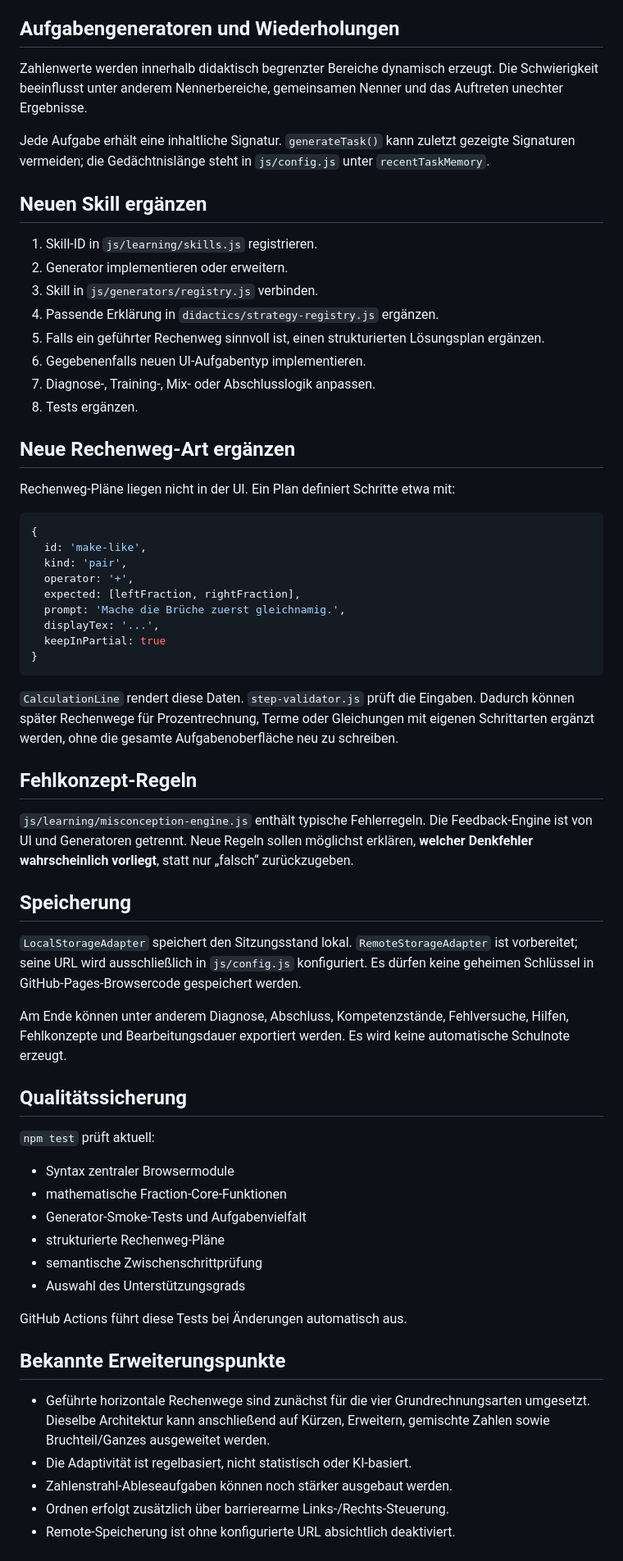
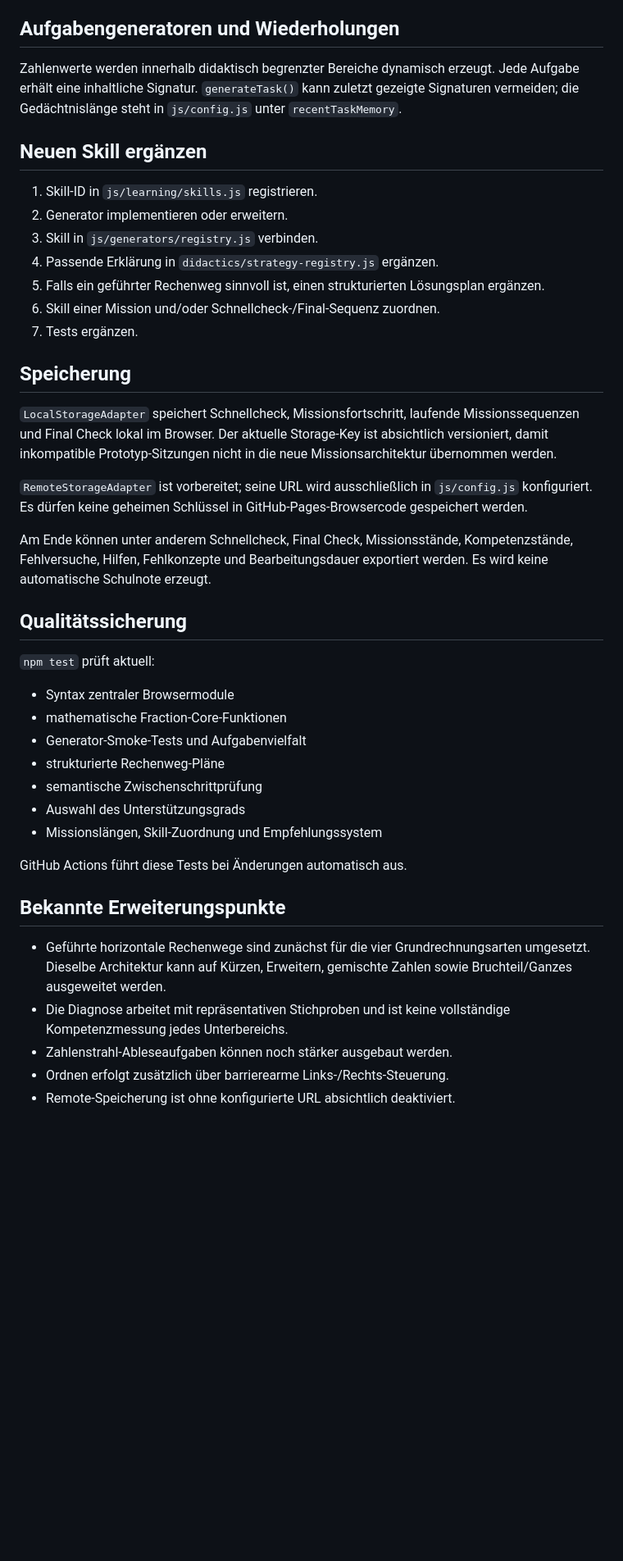
Before and after one commit to jasminetagwercher-alt/Brueche_wiederholen_3_Klasse, a Markdown page: README.md, the part around one of its changes. Shown at 82% size. Drawn GitHub-style; blank space fills up the shorter version.

````diff
--- a/README.md
+++ b/README.md
@@ -195,8 +249,6 @@ Die Erklärung wird im Training bzw. Bruch-Mix über „So geht’s“ geöffnet
 ## Aufgabengeneratoren und Wiederholungen
 
-Zahlenwerte werden innerhalb didaktisch begrenzter Bereiche dynamisch erzeugt. Die Schwierigkeit beeinflusst unter anderem Nennerbereiche, gemeinsamen Nenner und das Auftreten unechter Ergebnisse.
-
-Jede Aufgabe erhält eine inhaltliche Signatur. `generateTask()` kann zuletzt gezeigte Signaturen vermeiden; die Gedächtnislänge steht in `js/config.js` unter `recentTaskMemory`.
+Zahlenwerte werden innerhalb didaktisch begrenzter Bereiche dynamisch erzeugt. Jede Aufgabe erhält eine inhaltliche Signatur. `generateTask()` kann zuletzt gezeigte Signaturen vermeiden; die Gedächtnislänge steht in `js/config.js` unter `recentTaskMemory`.
 
 ## Neuen Skill ergänzen
 
@@ -205,37 +257,16 @@ Jede Aufgabe erhält eine inhaltliche Signatur. `generateTask()` kann zuletzt ge
 3. Skill in `js/generators/registry.js` verbinden.
 4. Passende Erklärung in `didactics/strategy-registry.js` ergänzen.
 5. Falls ein geführter Rechenweg sinnvoll ist, einen strukturierten Lösungsplan ergänzen.
-6. Gegebenenfalls neuen UI-Aufgabentyp implementieren.
-7. Diagnose-, Training-, Mix- oder Abschlusslogik anpassen.
-8. Tests ergänzen.
-
-## Neue Rechenweg-Art ergänzen
-
-Rechenweg-Pläne liegen nicht in der UI. Ein Plan definiert Schritte etwa mit:
-
-```js
-{
-  id: 'make-like',
-  kind: 'pair',
-  operator: '+',
-  expected: [leftFraction, rightFraction],
-  prompt: 'Mache die Brüche zuerst gleichnamig.',
-  displayTex: '...',
-  keepInPartial: true
-}
-```
-
-`CalculationLine` rendert diese Daten. `step-validator.js` prüft die Eingaben. Dadurch können später Rechenwege für Prozentrechnung, Terme oder Gleichungen mit eigenen Schrittarten ergänzt werden, ohne die gesamte Aufgabenoberfläche neu zu schreiben.
-
-## Fehlkonzept-Regeln
-
-`js/learning/misconception-engine.js` enthält typische Fehlerregeln. Die Feedback-Engine ist von UI und Generatoren getrennt. Neue Regeln sollen möglichst erklären, **welcher Denkfehler wahrscheinlich vorliegt**, statt nur „falsch“ zurückzugeben.
+6. Skill einer Mission und/oder Schnellcheck-/Final-Sequenz zuordnen.
+7. Tests ergänzen.
 
 ## Speicherung
 
-`LocalStorageAdapter` speichert den Sitzungsstand lokal. `RemoteStorageAdapter` ist vorbereitet; seine URL wird ausschließlich in `js/config.js` konfiguriert. Es dürfen keine geheimen Schlüssel in GitHub-Pages-Browsercode gespeichert werden.
+`LocalStorageAdapter` speichert Schnellcheck, Missionsfortschritt, laufende Missionssequenzen und Final Check lokal im Browser. Der aktuelle Storage-Key ist absichtlich versioniert, damit inkompatible Prototyp-Sitzungen nicht in die neue Missionsarchitektur übernommen werden.
 
-Am Ende können unter anderem Diagnose, Abschluss, Kompetenzstände, Fehlversuche, Hilfen, Fehlkonzepte und Bearbeitungsdauer exportiert werden. Es wird keine automatische Schulnote erzeugt.
+`RemoteStorageAdapter` ist vorbereitet; seine URL wird ausschließlich in `js/config.js` konfiguriert. Es dürfen keine geheimen Schlüssel in GitHub-Pages-Browsercode gespeichert werden.
+
+Am Ende können unter anderem Schnellcheck, Final Check, Missionsstände, Kompetenzstände, Fehlversuche, Hilfen, Fehlkonzepte und Bearbeitungsdauer exportiert werden. Es wird keine automatische Schulnote erzeugt.
 
 ## Qualitätssicherung
 
@@ -247,13 +278,14 @@ Am Ende können unter anderem Diagnose, Abschluss, Kompetenzstände, Fehlversuch
 - strukturierte Rechenweg-Pläne
 - semantische Zwischenschrittprüfung
 - Auswahl des Unterstützungsgrads
+- Missionslängen, Skill-Zuordnung und Empfehlungssystem
 
 GitHub Actions führt diese Tests bei Änderungen automatisch aus.
 
 ## Bekannte Erweiterungspunkte
 
-- Geführte horizontale Rechenwege sind zunächst für die vier Grundrechnungsarten umgesetzt. Dieselbe Architektur kann anschließend auf Kürzen, Erweitern, gemischte Zahlen sowie Bruchteil/Ganzes ausgeweitet werden.
-- Die Adaptivität ist regelbasiert, nicht statistisch oder KI-basiert.
+- Geführte horizontale Rechenwege sind zunächst für die vier Grundrechnungsarten umgesetzt. Dieselbe Architektur kann auf Kürzen, Erweitern, gemischte Zahlen sowie Bruchteil/Ganzes ausgeweitet werden.
+- Die Diagnose arbeitet mit repräsentativen Stichproben und ist keine vollständige Kompetenzmessung jedes Unterbereichs.
 - Zahlenstrahl-Ableseaufgaben können noch stärker ausgebaut werden.
 - Ordnen erfolgt zusätzlich über barrierearme Links-/Rechts-Steuerung.
 - Remote-Speicherung ist ohne konfigurierte URL absichtlich deaktiviert.
````
Also changed, not shown: other parts of README.md (+126 -72 lines).
